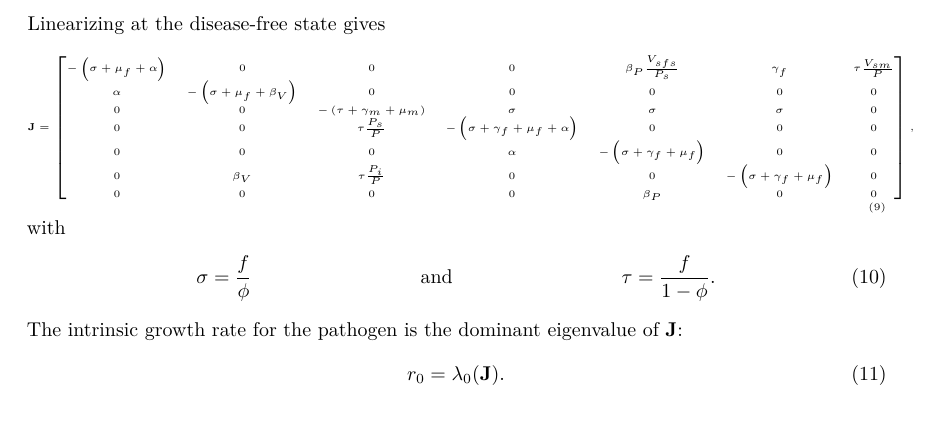
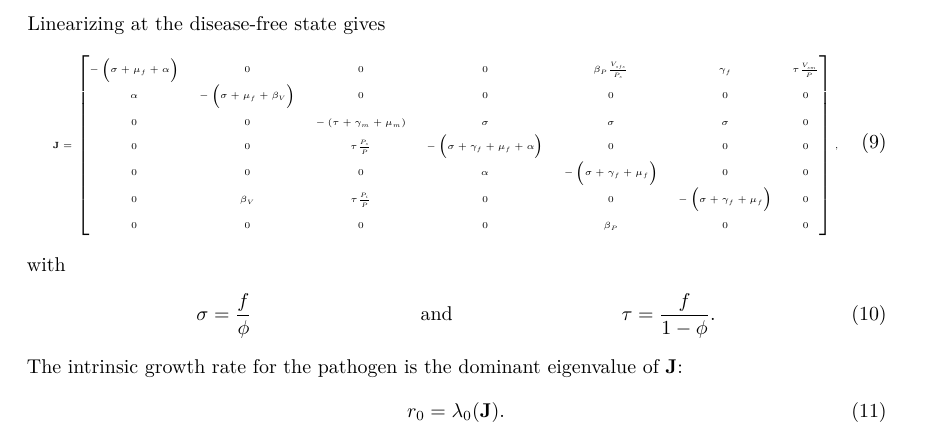
Before and after one commit to janmedlock/plant_vector_viruses, a LaTeX document (model.tex): part of page 8 of 8, cut so that both start at the same text. Compiled offline with pdfLaTeX.

Commit message:
Start at intrinsic growth rate.

```diff
--- a/model.tex
+++ b/model.tex
@@ -610,8 +610,9 @@ The flow for the infected states is
   \end{pmatrix}.
 \end{equation}
 Linearizing at the disease-free state gives
+\begingroup\makeatletter\def\f@size{4.5}\check@mathfonts
+\def\maketag@@@#1{\hbox{\m@th\normalsize\normalfont#1}}
 \begin{equation}
-  \tiny
   \mat{J} =
   \begin{bmatrix}
     - \left(\sigma + \mu_f + \alpha\right)
@@ -713,6 +714,7 @@ Linearizing at the disease-free state gives
     0
   \end{bmatrix},
 \end{equation}
+\endgroup
 with
 \begin{align}
   \sigma &= \frac{f}{\phi}
```
Also changed, not shown: model.tex (4 more changed lines).
